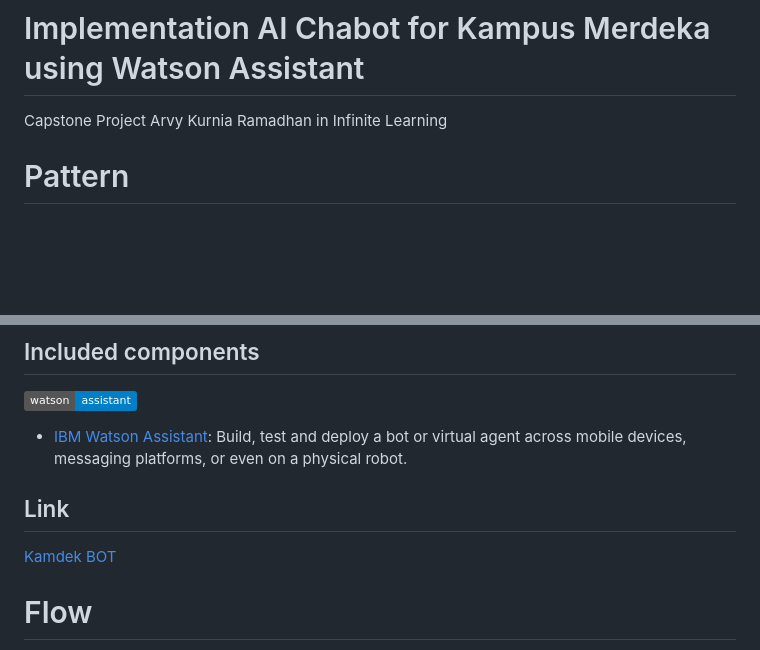
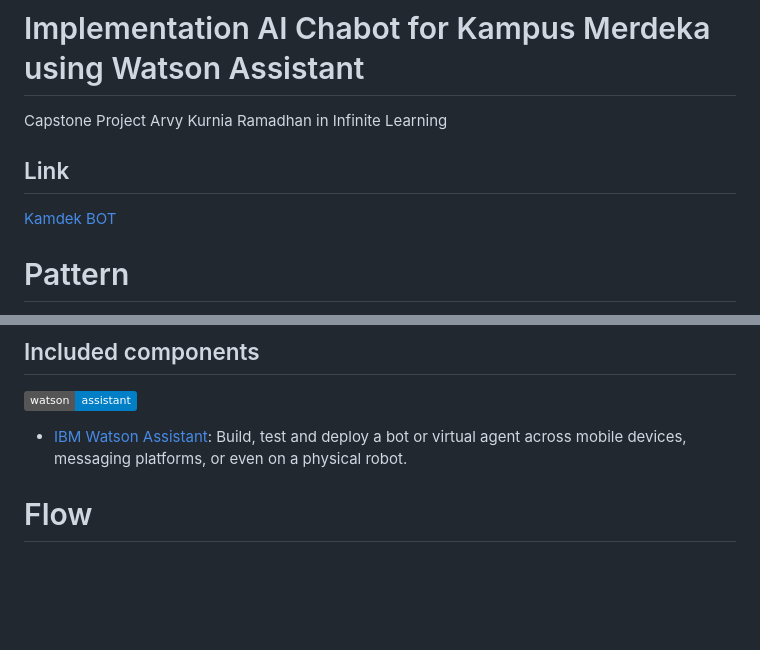
Before and after one commit to ArvyKR/arvykr.github.io, a Markdown page: README.md, 2 parts joined by grey strips. GitHub-like rendering; badges without logos; blank space fills up the shorter version.

```diff
--- a/README.md
+++ b/README.md
@@ -1,5 +1,8 @@
 # Implementation AI Chabot for Kampus Merdeka using Watson Assistant
 Capstone Project Arvy Kurnia Ramadhan in Infinite Learning
+## Link
+[Kamdek BOT](https://arvykr.github.io/)
+
 
 # Pattern
 
@@ -13,8 +16,6 @@ Chatbot ini dirancang sebagai asisten virtual yang dapat digunakan oleh mahasisw
  [![watson][watson]][watson]
 * [IBM Watson Assistant](https://www.ibm.com/cloud/watson-assistant/): Build, test and deploy a bot or virtual agent across mobile devices, messaging platforms, or even on a physical robot.
 
-## Link
-[Kamdek BOT](https://arvykr.github.io/)
 
 # Flow
 
```
